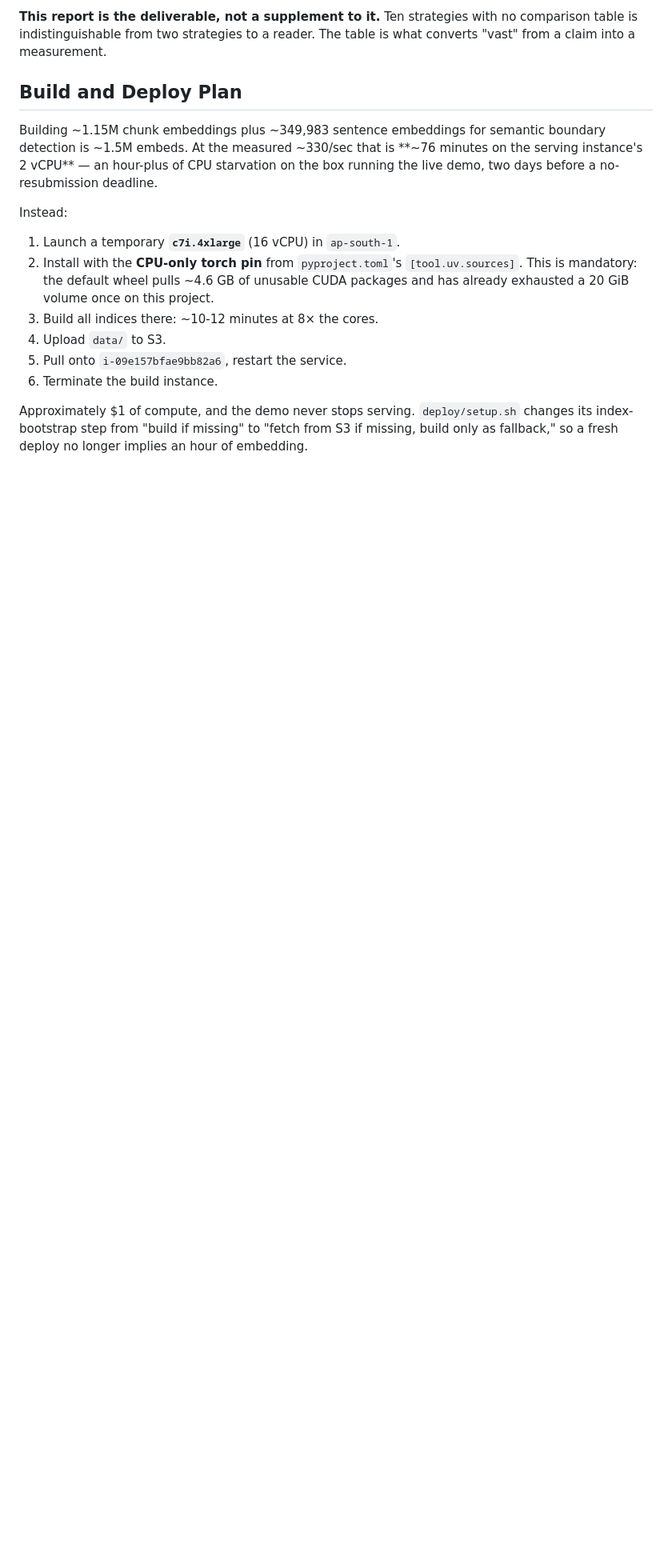
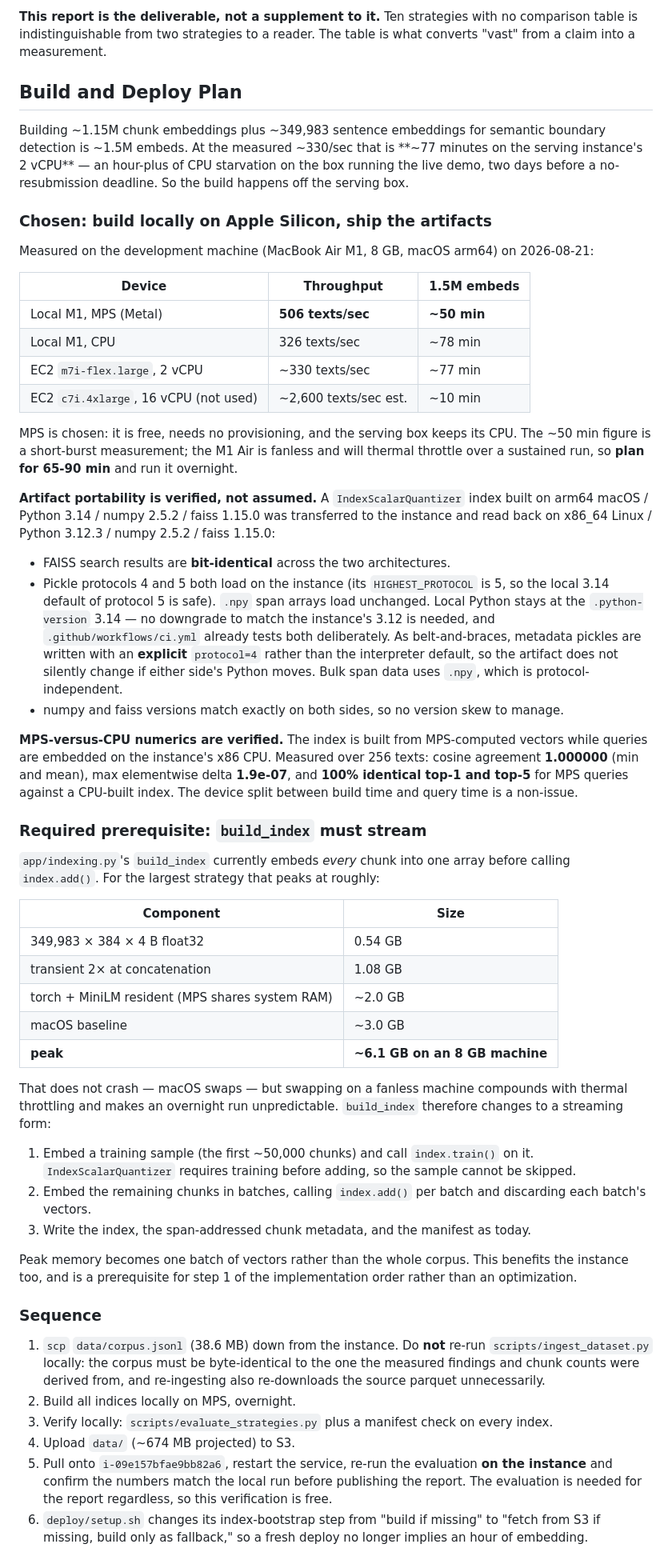
Before and after one commit to officialaritro/hhgoa-rag, a Markdown page: docs/prd/2026-08-20-chunking-strategy-expansion.md, the part around one of its changes. Shown at 80% size. Drawn GitHub-style; blank space fills up the shorter version.

Commit message:
docs: build locally on Apple Silicon instead of renting a build box
Measured all three options rather than assuming. Local M1 MPS runs at 506
texts/sec (~50 min for the 1.5M-embed build) against 326/sec on local CPU
and ~330/sec on the serving instance -- so the laptop is the free option
and the serving box keeps its CPU.

Verified rather than assumed, since a bad artifact would only surface
after an overnight build:

- FAISS IndexScalarQuantizer written on arm64 macOS / py3.14 returns
  bit-identical search results when read on x86_64 Linux / py3.12.
  numpy 2.5.2 and faiss 1.15.0 match exactly on both sides.
- Pickle protocols 4 and 5 both load on the instance, so no local Python
  downgrade is needed; metadata now specifies protocol explicitly anyway.
- MPS vs CPU embeddings agree to 1.9e-07 elementwise, cosine 1.000000,
  with 100% identical top-1 and top-5. Building on Metal and querying on
  x86 CPU is a non-issue.

Also adds a prerequisite this exposed: build_index currently embeds every
chunk into one array before index.add(), peaking near 6.1 GB for
sentence_window on an 8 GB machine. It becomes streaming (train on a
sample, then add per batch), which caps peak at one batch and benefits
the instance too.

Co-Authored-By: Claude Opus 5 (1M context) <noreply@anthropic.com>

```diff
--- a/docs/prd/2026-08-20-chunking-strategy-expansion.md
+++ b/docs/prd/2026-08-20-chunking-strategy-expansion.md
@@ -339,21 +339,85 @@ converts "vast" from a claim into a measurement.
 ## Build and Deploy Plan
 
 Building ~1.15M chunk embeddings plus ~349,983 sentence embeddings for semantic boundary
-detection is ~1.5M embeds. At the measured ~330/sec that is **~76 minutes on the serving
+detection is ~1.5M embeds. At the measured ~330/sec that is **~77 minutes on the serving
 instance's 2 vCPU** — an hour-plus of CPU starvation on the box running the live demo,
-two days before a no-resubmission deadline.
+two days before a no-resubmission deadline. So the build happens off the serving box.
 
-Instead:
+### Chosen: build locally on Apple Silicon, ship the artifacts
 
-1. Launch a temporary **`c7i.4xlarge`** (16 vCPU) in `ap-south-1`.
-2. Install with the **CPU-only torch pin** from `pyproject.toml`'s `[tool.uv.sources]`.
-   This is mandatory: the default wheel pulls ~4.6 GB of unusable CUDA packages and has
-   already exhausted a 20 GiB volume once on this project.
-3. Build all indices there: ~10-12 minutes at 8× the cores.
-4. Upload `data/` to S3.
-5. Pull onto `i-09e157bfae9bb82a6`, restart the service.
-6. Terminate the build instance.
+Measured on the development machine (MacBook Air M1, 8 GB, macOS arm64) on 2026-08-21:
 
-Approximately $1 of compute, and the demo never stops serving. `deploy/setup.sh` changes
-its index-bootstrap step from "build if missing" to "fetch from S3 if missing, build only
-as fallback," so a fresh deploy no longer implies an hour of embedding.
+| Device | Throughput | 1.5M embeds |
+|---|---|---|
+| Local M1, MPS (Metal) | **506 texts/sec** | **~50 min** |
+| Local M1, CPU | 326 texts/sec | ~78 min |
+| EC2 `m7i-flex.large`, 2 vCPU | ~330 texts/sec | ~77 min |
+| EC2 `c7i.4xlarge`, 16 vCPU (not used) | ~2,600 texts/sec est. | ~10 min |
+
+MPS is chosen: it is free, needs no provisioning, and the serving box keeps its CPU. The
+~50 min figure is a short-burst measurement; the M1 Air is fanless and will thermal
+throttle over a sustained run, so **plan for 65-90 min** and run it overnight.
+
+**Artifact portability is verified, not assumed.** A `IndexScalarQuantizer` index built on
+arm64 macOS / Python 3.14 / numpy 2.5.2 / faiss 1.15.0 was transferred to the instance and
+read back on x86_64 Linux / Python 3.12.3 / numpy 2.5.2 / faiss 1.15.0:
+
+- FAISS search results are **bit-identical** across the two architectures.
+- Pickle protocols 4 and 5 both load on the instance (its `HIGHEST_PROTOCOL` is 5, so the
+  local 3.14 default of protocol 5 is safe). `.npy` span arrays load unchanged.
+  Local Python stays at the `.python-version` 3.14 — no downgrade to match the instance's
+  3.12 is needed, and `.github/workflows/ci.yml` already tests both deliberately. As
+  belt-and-braces, metadata pickles are written with an **explicit** `protocol=4` rather
+  than the interpreter default, so the artifact does not silently change if either side's
+  Python moves. Bulk span data uses `.npy`, which is protocol-independent.
+- numpy and faiss versions match exactly on both sides, so no version skew to manage.
+
+**MPS-versus-CPU numerics are verified.** The index is built from MPS-computed vectors
+while queries are embedded on the instance's x86 CPU. Measured over 256 texts: cosine
+agreement **1.000000** (min and mean), max elementwise delta **1.9e-07**, and **100%
+identical top-1 and top-5** for MPS queries against a CPU-built index. The device split
+between build time and query time is a non-issue.
+
+### Required prerequisite: `build_index` must stream
+
+`app/indexing.py`'s `build_index` currently embeds *every* chunk into one array before
+calling `index.add()`. For the largest strategy that peaks at roughly:
+
+| Component | Size |
+|---|---|
+| 349,983 × 384 × 4 B float32 | 0.54 GB |
+| transient 2× at concatenation | 1.08 GB |
+| torch + MiniLM resident (MPS shares system RAM) | ~2.0 GB |
+| macOS baseline | ~3.0 GB |
+| **peak** | **~6.1 GB on an 8 GB machine** |
+
+That does not crash — macOS swaps — but swapping on a fanless machine compounds with
+thermal throttling and makes an overnight run unpredictable. `build_index` therefore
+changes to a streaming form:
+
+1. Embed a training sample (the first ~50,000 chunks) and call `index.train()` on it.
+   `IndexScalarQuantizer` requires training before adding, so the sample cannot be skipped.
+2. Embed the remaining chunks in batches, calling `index.add()` per batch and discarding
+   each batch's vectors.
+3. Write the index, the span-addressed chunk metadata, and the manifest as today.
+
+Peak memory becomes one batch of vectors rather than the whole corpus. This benefits the
+instance too, and is a prerequisite for step 1 of the implementation order rather than an
+optimization.
+
+### Sequence
+
+1. `scp` `data/corpus.jsonl` (38.6 MB) down from the instance. Do **not** re-run
+   `scripts/ingest_dataset.py` locally: the corpus must be byte-identical to the one the
+   measured findings and chunk counts were derived from, and re-ingesting also re-downloads
+   the source parquet unnecessarily.
+2. Build all indices locally on MPS, overnight.
+3. Verify locally: `scripts/evaluate_strategies.py` plus a manifest check on every index.
+4. Upload `data/` (~674 MB projected) to S3.
+5. Pull onto `i-09e157bfae9bb82a6`, restart the service, re-run the evaluation **on the
+   instance** and confirm the numbers match the local run before publishing the report.
+   The evaluation is needed for the report regardless, so this verification is free.
+6. `deploy/setup.sh` changes its index-bootstrap step from "build if missing" to "fetch
+   from S3 if missing, build only as fallback," so a fresh deploy no longer implies an
+   hour of embedding.
+
```
Also changed, not shown: other parts of docs/prd/2026-08-20-chunking-strategy-expansion.md (+9 -1 lines).
